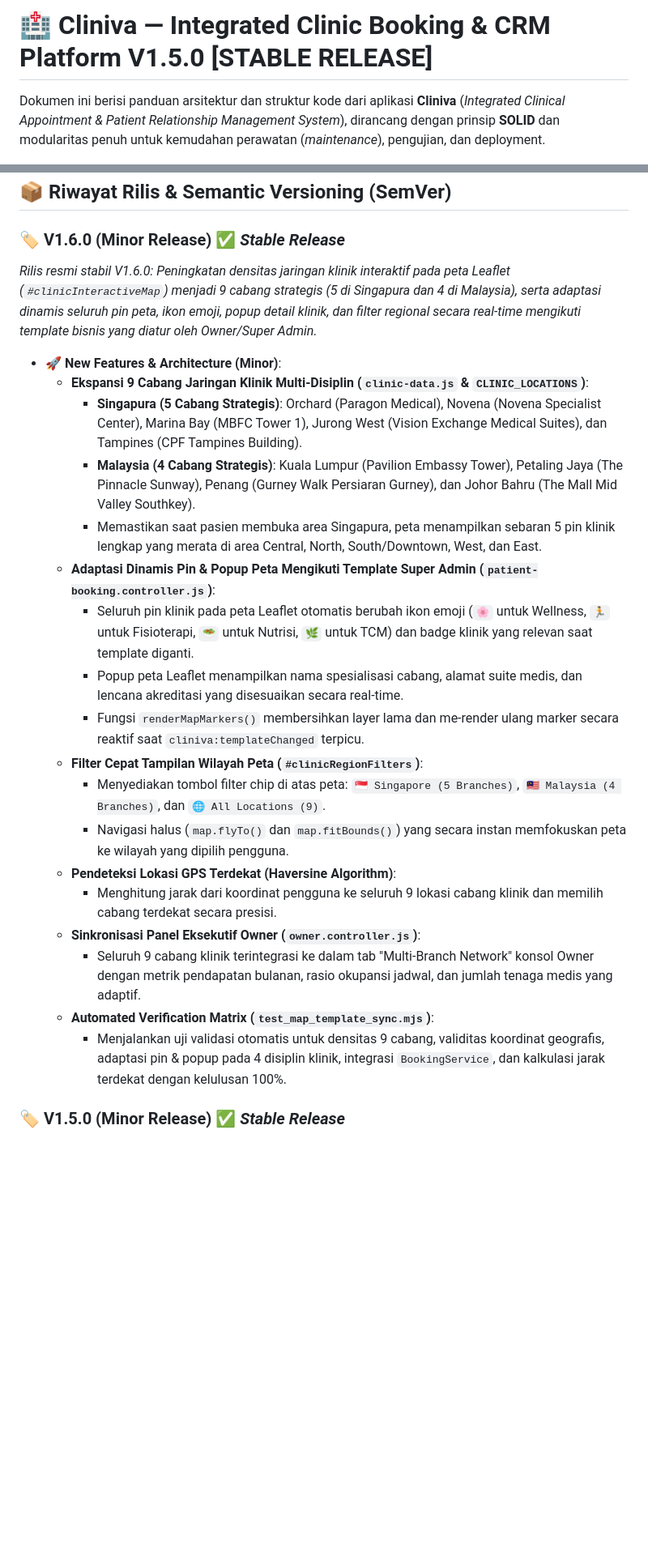
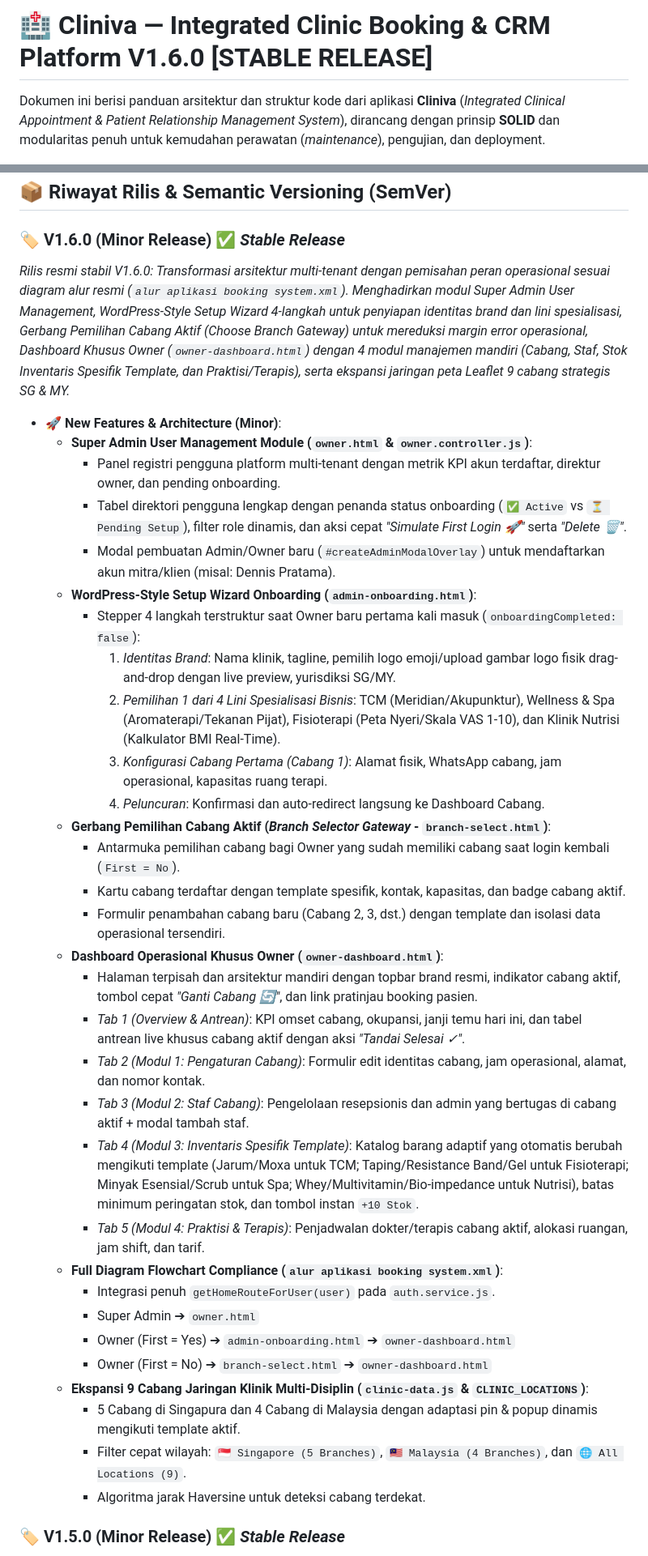
Before and after one commit to myasirnovals/prototype-crm-booking-system, a Markdown page: README.md, 2 parts joined by grey strips. Shown at 81% size. GitHub-like rendering; blank space fills up the shorter version.

Commit message:
docs: release notes and architecture overview for v1.6.0

```diff
--- a/README.md
+++ b/README.md
@@ -1,4 +1,4 @@
-# 🏥 Cliniva — Integrated Clinic Booking & CRM Platform V1.5.0 [STABLE RELEASE]
+# 🏥 Cliniva — Integrated Clinic Booking & CRM Platform V1.6.0 [STABLE RELEASE]
 
 Dokumen ini berisi panduan arsitektur dan struktur kode dari aplikasi **Cliniva** (*Integrated Clinical Appointment & Patient Relationship Management System*), dirancang dengan prinsip **SOLID** dan modularitas penuh untuk kemudahan perawatan (*maintenance*), pengujian, dan deployment.
 
@@ -129,26 +139,39 @@ Lalu buka:
 ## 📦 Riwayat Rilis & Semantic Versioning (SemVer)
 
 ### 🏷️ V1.6.0 (Minor Release) ✅ *Stable Release*
-*Rilis resmi stabil V1.6.0: Peningkatan densitas jaringan klinik interaktif pada peta Leaflet (`#clinicInteractiveMap`) menjadi 9 cabang strategis (5 di Singapura dan 4 di Malaysia), serta adaptasi dinamis seluruh pin peta, ikon emoji, popup detail klinik, dan filter regional secara real-time mengikuti template bisnis yang diatur oleh Owner/Super Admin.*
+*Rilis resmi stabil V1.6.0: Transformasi arsitektur multi-tenant dengan pemisahan peran operasional sesuai diagram alur resmi (`alur aplikasi booking system.xml`). Menghadirkan modul Super Admin User Management, WordPress-Style Setup Wizard 4-langkah untuk penyiapan identitas brand dan lini spesialisasi, Gerbang Pemilihan Cabang Aktif (*Choose Branch Gateway*) untuk mereduksi margin error operasional, Dashboard Khusus Owner (`owner-dashboard.html`) dengan 4 modul manajemen mandiri (Cabang, Staf, Stok Inventaris Spesifik Template, dan Praktisi/Terapis), serta ekspansi jaringan peta Leaflet 9 cabang strategis SG & MY.*
 
 - **🚀 New Features & Architecture (Minor)**:
+  - **Super Admin User Management Module (`owner.html` & `owner.controller.js`)**:
+    - Panel registri pengguna platform multi-tenant dengan metrik KPI akun terdaftar, direktur owner, dan pending onboarding.
+    - Tabel direktori pengguna lengkap dengan penanda status onboarding (`✅ Active` vs `⏳ Pending Setup`), filter role dinamis, dan aksi cepat *"Simulate First Login 🚀"* serta *"Delete 🗑️"*.
+    - Modal pembuatan Admin/Owner baru (`#createAdminModalOverlay`) untuk mendaftarkan akun mitra/klien (misal: Dennis Pratama).
+  - **WordPress-Style Setup Wizard Onboarding (`admin-onboarding.html`)**:
+    - Stepper 4 langkah terstruktur saat Owner baru pertama kali masuk (`onboardingCompleted: false`):
+      1. *Identitas Brand*: Nama klinik, tagline, pemilih logo emoji/upload gambar logo fisik drag-and-drop dengan live preview, yurisdiksi SG/MY.
+      2. *Pemilihan 1 dari 4 Lini Spesialisasi Bisnis*: TCM (Meridian/Akupunktur), Wellness & Spa (Aromaterapi/Tekanan Pijat), Fisioterapi (Peta Nyeri/Skala VAS 1-10), dan Klinik Nutrisi (Kalkulator BMI Real-Time).
+      3. *Konfigurasi Cabang Pertama (Cabang 1)*: Alamat fisik, WhatsApp cabang, jam operasional, kapasitas ruang terapi.
+      4. *Peluncuran*: Konfirmasi dan auto-redirect langsung ke Dashboard Cabang.
+  - **Gerbang Pemilihan Cabang Aktif (*Branch Selector Gateway* - `branch-select.html`)**:
+    - Antarmuka pemilihan cabang bagi Owner yang sudah memiliki cabang saat login kembali (`First = No`).
+    - Kartu cabang terdaftar dengan template spesifik, kontak, kapasitas, dan badge cabang aktif.
+    - Formulir penambahan cabang baru (Cabang 2, 3, dst.) dengan template dan isolasi data operasional tersendiri.
+  - **Dashboard Operasional Khusus Owner (`owner-dashboard.html`)**:
+    - Halaman terpisah dan arsitektur mandiri dengan topbar brand resmi, indikator cabang aktif, tombol cepat *"Ganti Cabang 🔄"*, dan link pratinjau booking pasien.
+    - *Tab 1 (Overview & Antrean)*: KPI omset cabang, okupansi, janji temu hari ini, dan tabel antrean live khusus cabang aktif dengan aksi *"Tandai Selesai ✓"*.
+    - *Tab 2 (Modul 1: Pengaturan Cabang)*: Formulir edit identitas cabang, jam operasional, alamat, dan nomor kontak.
+    - *Tab 3 (Modul 2: Staf Cabang)*: Pengelolaan resepsionis dan admin yang bertugas di cabang aktif + modal tambah staf.
+    - *Tab 4 (Modul 3: Inventaris Spesifik Template)*: Katalog barang adaptif yang otomatis berubah mengikuti template (Jarum/Moxa untuk TCM; Taping/Resistance Band/Gel untuk Fisioterapi; Minyak Esensial/Scrub untuk Spa; Whey/Multivitamin/Bio-impedance untuk Nutrisi), batas minimum peringatan stok, dan tombol instan `+10 Stok`.
+    - *Tab 5 (Modul 4: Praktisi & Terapis)*: Penjadwalan dokter/terapis cabang aktif, alokasi ruangan, jam shift, dan tarif.
+  - **Full Diagram Flowchart Compliance (`alur aplikasi booking system.xml`)**:
+    - Integrasi penuh `getHomeRouteForUser(user)` pada `auth.service.js`.
+    - Super Admin ➔ `owner.html`
+    - Owner (First = Yes) ➔ `admin-onboarding.html` ➔ `owner-dashboard.html`
+    - Owner (First = No) ➔ `branch-select.html` ➔ `owner-dashboard.html`
   - **Ekspansi 9 Cabang Jaringan Klinik Multi-Disiplin (`clinic-data.js` & `CLINIC_LOCATIONS`)**:
-    - **Singapura (5 Cabang Strategis)**: Orchard (Paragon Medical), Novena (Novena Specialist Center), Marina Bay (MBFC Tower 1), Jurong West (Vision Exchange Medical Suites), dan Tampines (CPF Tampines Building).
-    - **Malaysia (4 Cabang Strategis)**: Kuala Lumpur (Pavilion Embassy Tower), Petaling Jaya (The Pinnacle Sunway), Penang (Gurney Walk Persiaran Gurney), dan Johor Bahru (The Mall Mid Valley Southkey).
-    - Memastikan saat pasien membuka area Singapura, peta menampilkan sebaran 5 pin klinik lengkap yang merata di area Central, North, South/Downtown, West, dan East.
-  - **Adaptasi Dinamis Pin & Popup Peta Mengikuti Template Super Admin (`patient-booking.controller.js`)**:
-    - Seluruh pin klinik pada peta Leaflet otomatis berubah ikon emoji (`🌸` untuk Wellness, `🏃` untuk Fisioterapi, `🥗` untuk Nutrisi, `🌿` untuk TCM) dan badge klinik yang relevan saat template diganti.
-    - Popup peta Leaflet menampilkan nama spesialisasi cabang, alamat suite medis, dan lencana akreditasi yang disesuaikan secara real-time.
-    - Fungsi `renderMapMarkers()` membersihkan layer lama dan me-render ulang marker secara reaktif saat `cliniva:templateChanged` terpicu.
-  - **Filter Cepat Tampilan Wilayah Peta (`#clinicRegionFilters`)**:
-    - Menyediakan tombol filter chip di atas peta: `🇸🇬 Singapore (5 Branches)`, `🇲🇾 Malaysia (4 Branches)`, dan `🌐 All Locations (9)`.
-    - Navigasi halus (`map.flyTo()` dan `map.fitBounds()`) yang secara instan memfokuskan peta ke wilayah yang dipilih pengguna.
-  - **Pendeteksi Lokasi GPS Terdekat (Haversine Algorithm)**:
-    - Menghitung jarak dari koordinat pengguna ke seluruh 9 lokasi cabang klinik dan memilih cabang terdekat secara presisi.
-  - **Sinkronisasi Panel Eksekutif Owner (`owner.controller.js`)**:
-    - Seluruh 9 cabang klinik terintegrasi ke dalam tab "Multi-Branch Network" konsol Owner dengan metrik pendapatan bulanan, rasio okupansi jadwal, dan jumlah tenaga medis yang adaptif.
-  - **Automated Verification Matrix (`test_map_template_sync.mjs`)**:
-    - Menjalankan uji validasi otomatis untuk densitas 9 cabang, validitas koordinat geografis, adaptasi pin & popup pada 4 disiplin klinik, integrasi `BookingService`, dan kalkulasi jarak terdekat dengan kelulusan 100%.
+    - 5 Cabang di Singapura dan 4 Cabang di Malaysia dengan adaptasi pin & popup dinamis mengikuti template aktif.
+    - Filter cepat wilayah: `🇸🇬 Singapore (5 Branches)`, `🇲🇾 Malaysia (4 Branches)`, dan `🌐 All Locations (9)`.
+    - Algoritma jarak Haversine untuk deteksi cabang terdekat.
 
 ### 🏷️ V1.5.0 (Minor Release) ✅ *Stable Release*
 *Rilis resmi stabil V1.5.0: Menghubungkan secara penuh seleksi profil bisnis adaptif Super Admin pada panel eksekutif (`owner.html` & `owner.controller.js`) dengan alur reservasi pasien pada `booking.html`. Tampilan portal pasien terjaga bersih tanpa bilah switcher admin, dengan data sesi konsultasi, praktisi spesialis, instrumen form intake khusus, dan E-Tiket yang beradaptasi secara dinamis dan presisi sesuai profil yang diaktifkan oleh Super Admin.*
```
Also changed, not shown: other parts of README.md (+20 -10 lines).
